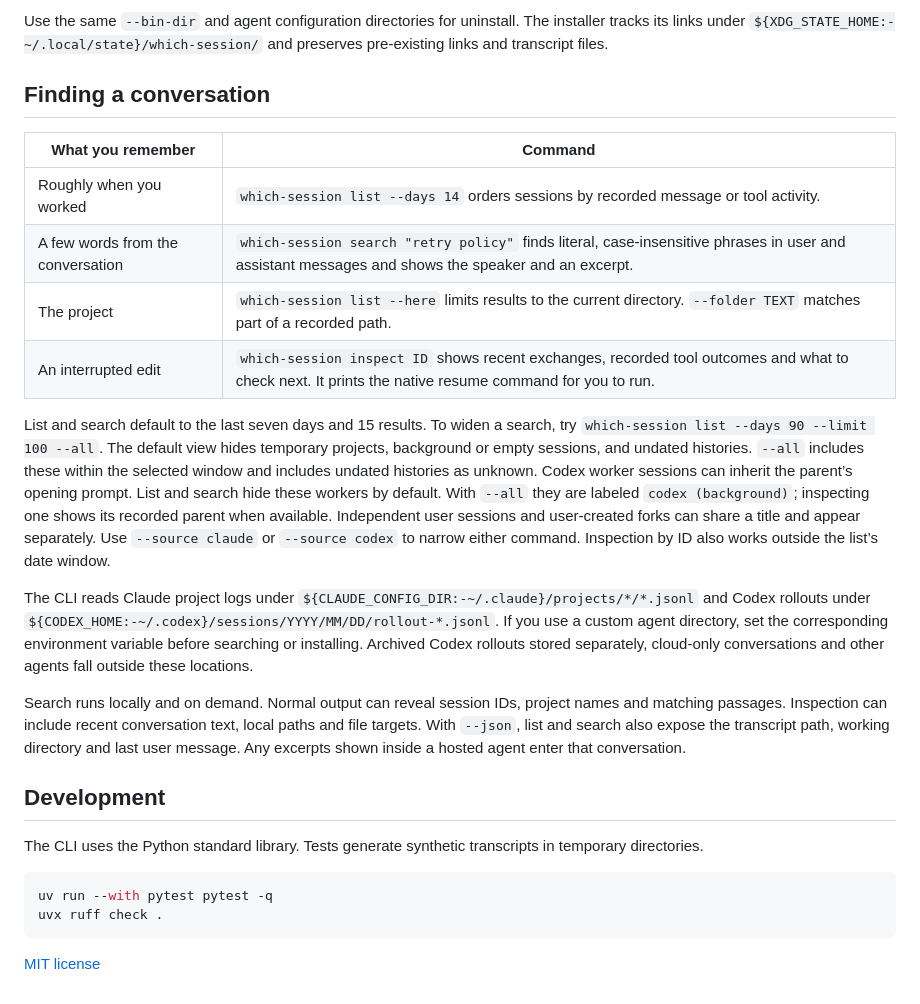
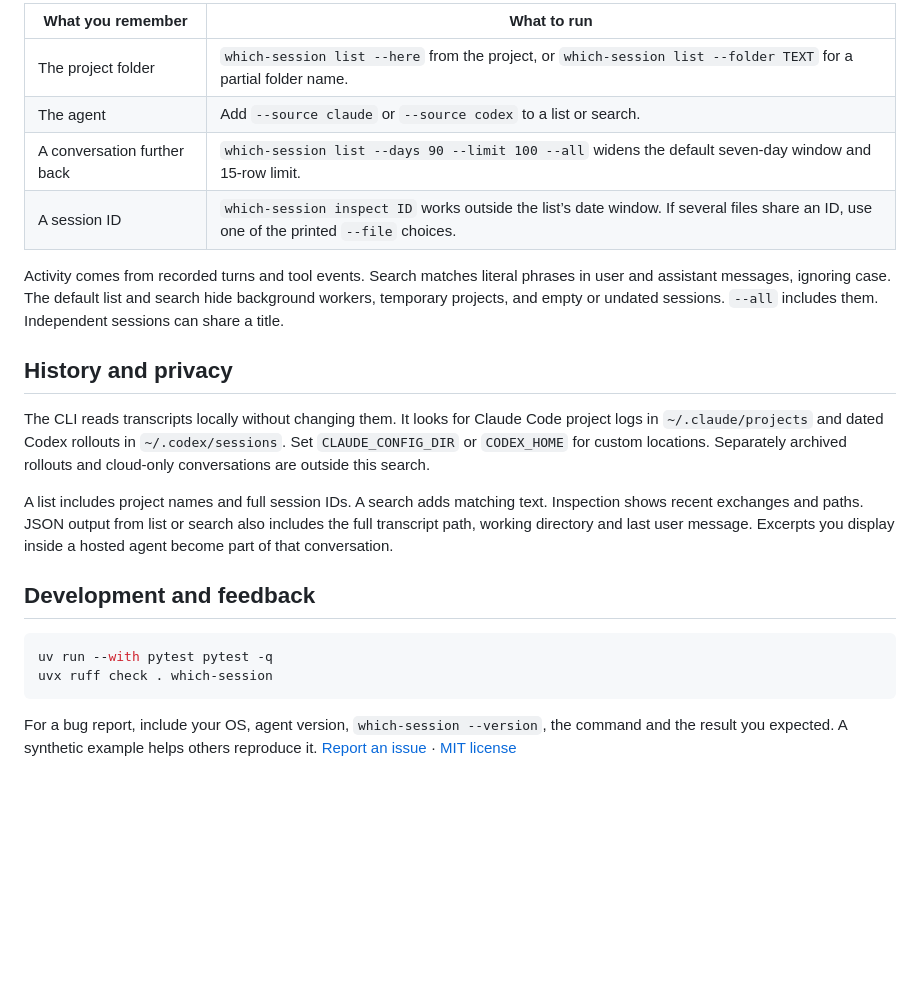
Before and after one commit to Gonzillaaa/which-session, a Markdown page: README.md, the part around one of its changes. Rendered like a GitHub page; blank space fills up the shorter version.

````diff
--- a/README.md
+++ b/README.md
@@ -48,28 +63,24 @@ python3 install.py --uninstall
 
-Use the same `--bin-dir` and agent configuration directories for uninstall. The installer tracks its links under `${XDG_STATE_HOME:-~/.local/state}/which-session/` and preserves pre-existing links and transcript files.
+| What you remember | What to run |
+| --- | --- |
+| The project folder | `which-session list --here` from the project, or `which-session list --folder TEXT` for a partial folder name. |
+| The agent | Add `--source claude` or `--source codex` to a list or search. |
+| A conversation further back | `which-session list --days 90 --limit 100 --all` widens the default seven-day window and 15-row limit. |
+| A session ID | `which-session inspect ID` works outside the list’s date window. If several files share an ID, use one of the printed `--file` choices. |
 
-## Finding a conversation
+Activity comes from recorded turns and tool events. Search matches literal phrases in user and assistant messages, ignoring case. The default list and search hide background workers, temporary projects, and empty or undated sessions. `--all` includes them. Independent sessions can share a title.
 
-| What you remember | Command |
-| --- | --- |
-| Roughly when you worked | `which-session list --days 14` orders sessions by recorded message or tool activity. |
-| A few words from the conversation | `which-session search "retry policy"` finds literal, case-insensitive phrases in user and assistant messages and shows the speaker and an excerpt. |
-| The project | `which-session list --here` limits results to the current directory. `--folder TEXT` matches part of a recorded path. |
-| An interrupted edit | `which-session inspect ID` shows recent exchanges, recorded tool outcomes and what to check next. It prints the native resume command for you to run. |
+## History and privacy
 
-List and search default to the last seven days and 15 results. To widen a search, try `which-session list --days 90 --limit 100 --all`. The default view hides temporary projects, background or empty sessions, and undated histories. `--all` includes these within the selected window and includes undated histories as unknown. Codex worker sessions can inherit the parent’s opening prompt. List and search hide these workers by default. With `--all` they are labeled `codex (background)`; inspecting one shows its recorded parent when available. Independent user sessions and user-created forks can share a title and appear separately. Use `--source claude` or `--source codex` to narrow either command. Inspection by ID also works outside the list’s date window.
+The CLI reads transcripts locally without changing them. It looks for Claude Code project logs in `~/.claude/projects` and dated Codex rollouts in `~/.codex/sessions`. Set `CLAUDE_CONFIG_DIR` or `CODEX_HOME` for custom locations. Separately archived rollouts and cloud-only conversations are outside this search.
 
-The CLI reads Claude project logs under `${CLAUDE_CONFIG_DIR:-~/.claude}/projects/*/*.jsonl` and Codex rollouts under `${CODEX_HOME:-~/.codex}/sessions/YYYY/MM/DD/rollout-*.jsonl`. If you use a custom agent directory, set the corresponding environment variable before searching or installing. Archived Codex rollouts stored separately, cloud-only conversations and other agents fall outside these locations.
+A list includes project names and full session IDs. A search adds matching text. Inspection shows recent exchanges and paths. JSON output from list or search also includes the full transcript path, working directory and last user message. Excerpts you display inside a hosted agent become part of that conversation.
 
-Search runs locally and on demand. Normal output can reveal session IDs, project names and matching passages. Inspection can include recent conversation text, local paths and file targets. With `--json`, list and search also expose the transcript path, working directory and last user message. Any excerpts shown inside a hosted agent enter that conversation.
-
-## Development
-
-The CLI uses the Python standard library. Tests generate synthetic transcripts in temporary directories.
+## Development and feedback
 
 ```sh
 uv run --with pytest pytest -q
-uvx ruff check .
+uvx ruff check . which-session
 ```
 
-[MIT license](LICENSE)
+For a bug report, include your OS, agent version, `which-session --version`, the command and the result you expected. A synthetic example helps others reproduce it. [Report an issue](https://github.com/Gonzillaaa/which-session/issues) · [MIT license](LICENSE)
````
Also changed, not shown: other parts of README.md (+31 -16 lines), examples/README.md (+2 -2 lines), examples/recovery-preview.png (added).
